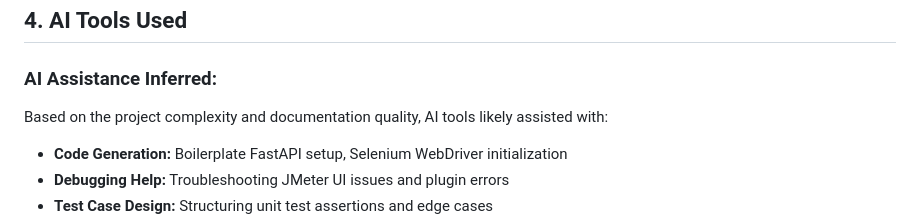
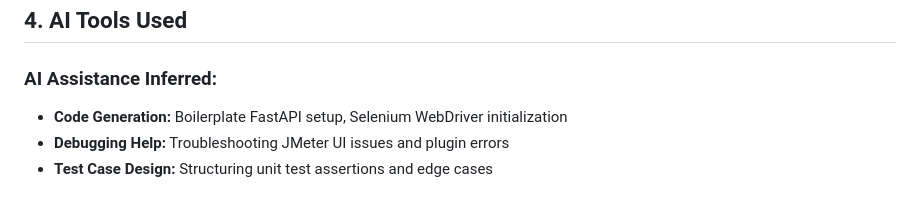
Before and after one commit to dtamang-regis/Regis-MSSE640Depen, a Markdown page: Final Presentation/Week8_Testing_Presentation.md, the part around the change. Rendered like a GitHub page; blank space fills up the shorter version.

```diff
--- a/Final Presentation/Week8_Testing_Presentation.md
+++ b/Final Presentation/Week8_Testing_Presentation.md
@@ -73,7 +73,7 @@ Regis-MSSE640Depen/
 ## 4. AI Tools Used
 
 ### AI Assistance Inferred:
-Based on the project complexity and documentation quality, AI tools likely assisted with:
+
 
 - **Code Generation:** Boilerplate FastAPI setup, Selenium WebDriver initialization
 - **Debugging Help:** Troubleshooting JMeter UI issues and plugin errors
```
